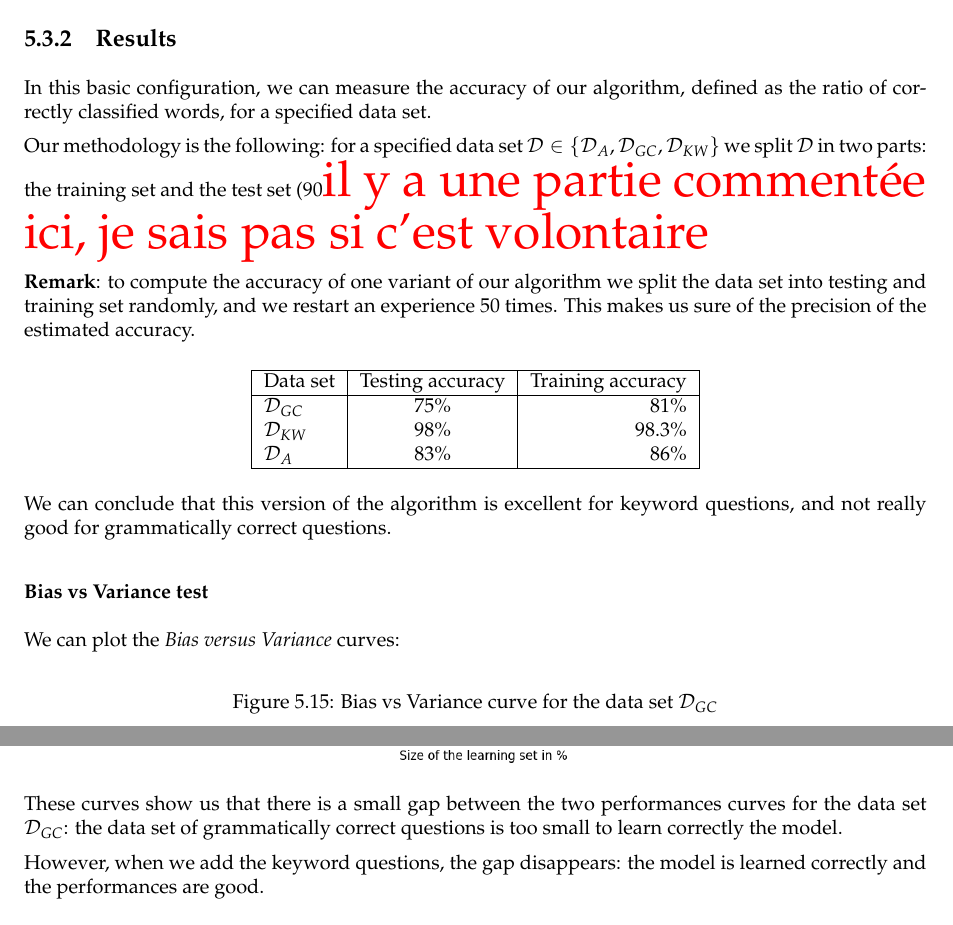
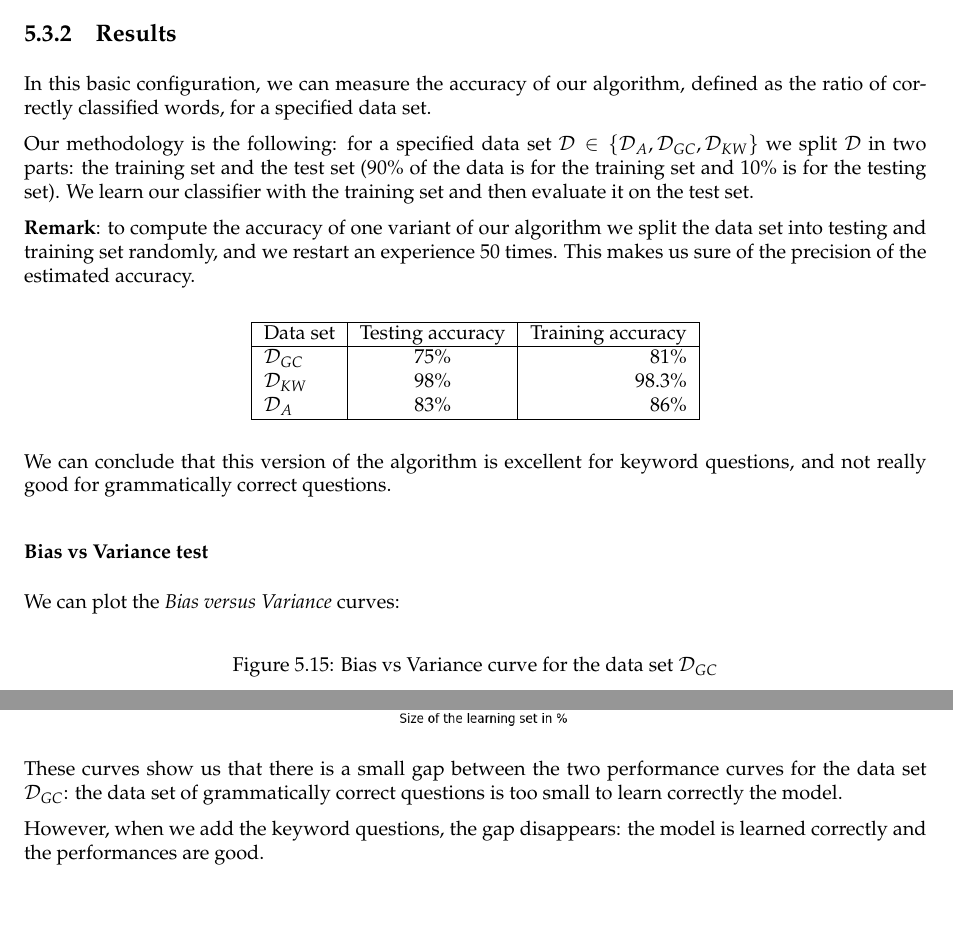
Before and after one commit to ProjetPP/Papers, a LaTeX thesis (FinalReport/main.tex, which reads FinalReport/questionParsing-ML-standalone.tex): two parts of page 34 of 55, joined at a grey line, cut so that both start at the same text. Compiled offline with pdfLaTeX.

Commit message:
Modification of the standalone part

```diff
--- a/FinalReport/questionParsing-ML-standalone.tex
+++ b/FinalReport/questionParsing-ML-standalone.tex
@@ -73,8 +73,7 @@ We now denote $\mathcal{D}_{GC}$ (for \textit{Data set Grammatically Correct}) t
 
 In this basic configuration, we can measure the accuracy of our algorithm, defined as the ratio of correctly classified words, for a specified data set.
 
-Our methodology is the following: for a specified data set $\mathcal{D} \in \{\mathcal{D}_A, \mathcal{D}_{GC}, \mathcal{D}_{KW}\}$ we split $\mathcal{D}$ in two parts: the training set and the test set (90% of the data is for the training set and 10% for the testing set). We learn our classifier with the training set and then evaluate it on the test set.
-\todo{il y a une partie commentée ici, je sais pas si c'est volontaire}
+Our methodology is the following: for a specified data set $\mathcal{D} \in \{\mathcal{D}_A, \mathcal{D}_{GC}, \mathcal{D}_{KW}\}$ we split $\mathcal{D}$ in two parts: the training set and the test set (90\% of the data is for the training set and 10\% is for the testing set). We learn our classifier with the training set and then evaluate it on the test set.
 
 \textbf{Remark}: to compute the accuracy of one variant of our algorithm we split the data set into testing and training set randomly, and we restart an experience 50 times. This makes us sure of the precision of the estimated accuracy.
 
@@ -117,7 +116,7 @@ We can plot the \textit{Bias versus Variance} curves:
     \includegraphics[scale=0.5]{../NLP-standalone-images/BiasVsVarianceD_A.png}
 \end{figure}
 
-These curves show us that there is a small gap between the two performances curves for the data set $\mathcal{D}_{GC}$: the data set of grammatically correct questions is too small to learn correctly the model.
+These curves show us that there is a small gap between the two performance curves for the data set $\mathcal{D}_{GC}$: the data set of grammatically correct questions is too small to learn correctly the model.
 
 However, when we add the keyword questions, the gap disappears: the model is learned correctly and the performances are good.
 
```
Also changed, not shown: FinalReport/questionParsing-ML-standalone.tex (8 more changed lines).
